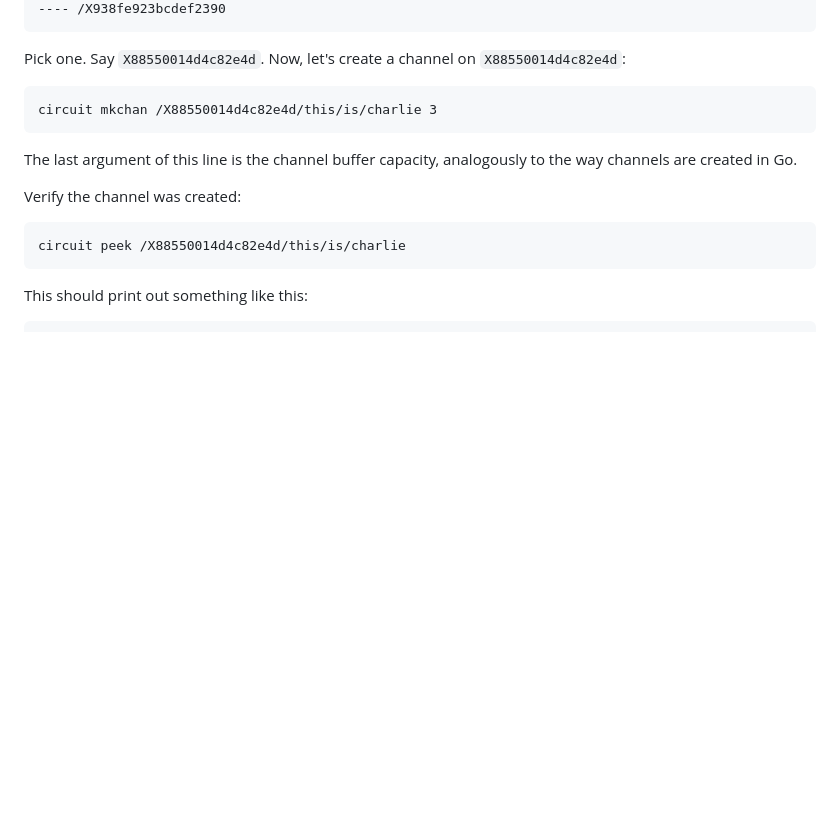
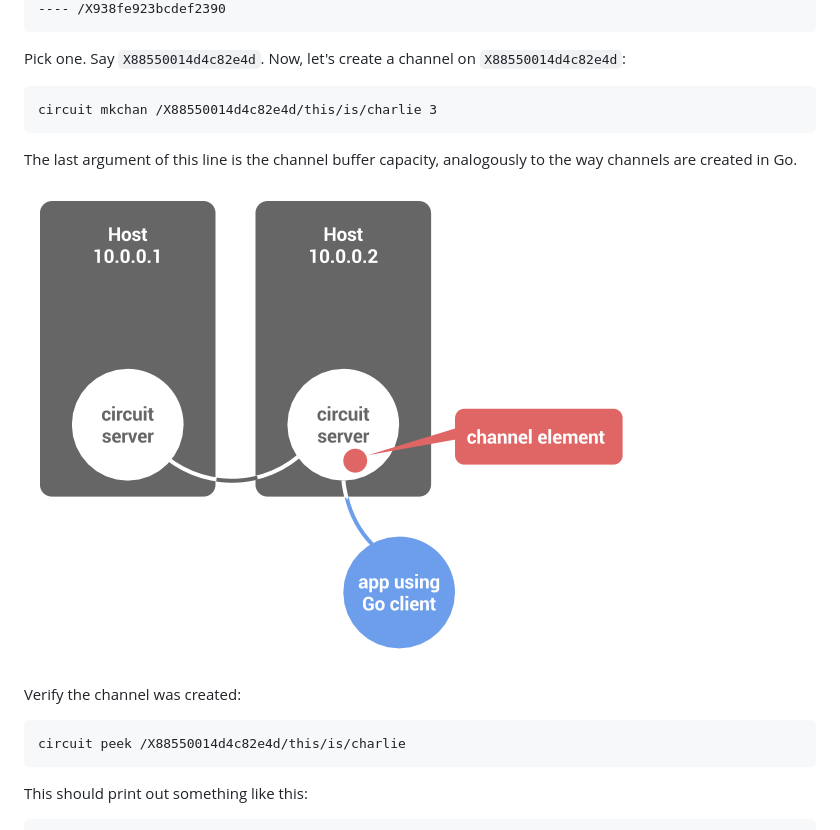
Before and after one commit to gocircuit/circuit, a Markdown page: README.md, the part around the change. Drawn GitHub-style; pictures changed too: misc/img/mkchan.png (added); blank space fills up the shorter version.

```diff
--- a/README.md
+++ b/README.md
@@ -193,6 +193,8 @@ let's create a channel on `X88550014d4c82e4d`:
 The last argument of this line is the channel buffer capacity,
 analogously to the way channels are created in Go.
 
+![Channel elements reside in the memory of a circuit server](https://raw.githubusercontent.com/gocircuit/circuit/master/misc/img/mkchan.png)
+
 Verify the channel was created:
 
 	circuit peek /X88550014d4c82e4d/this/is/charlie
```
Also changed, not shown: 1 other file.
